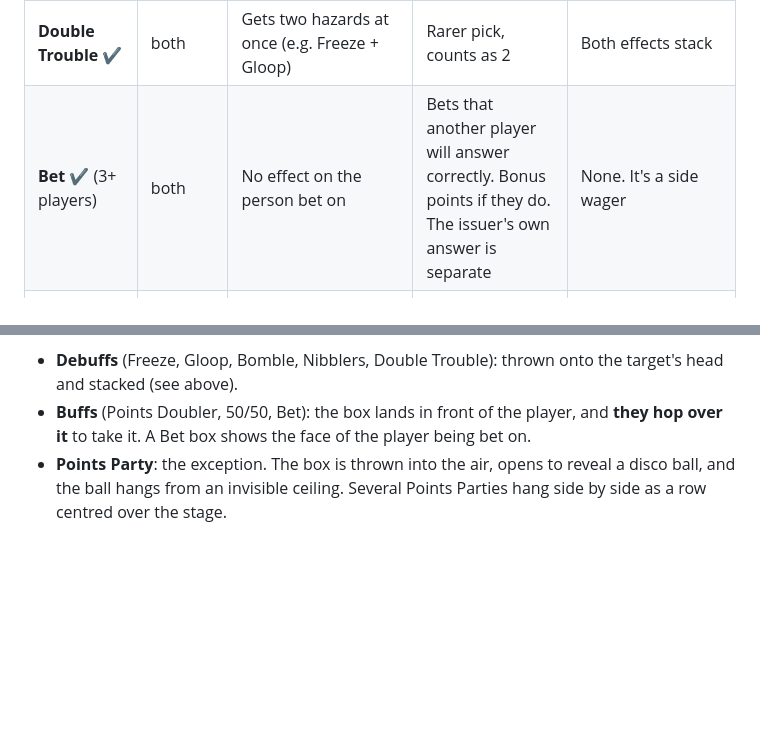
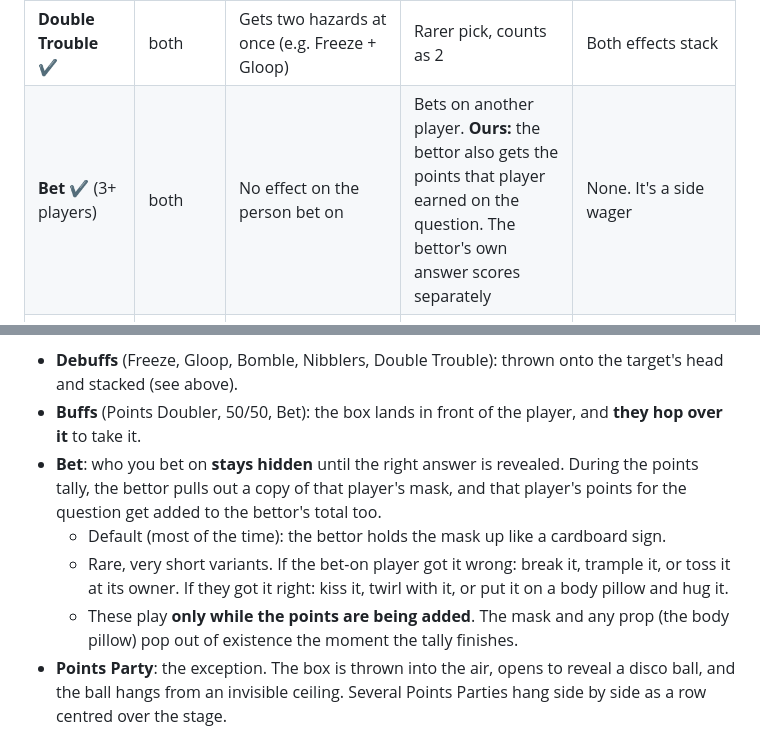
Before and after one commit to baosbcr/KiP_Revamped, a Markdown page: DESIGN.md, 2 parts joined by grey strips. GitHub-like rendering; blank space fills up the shorter version.

Commit message:
Design: hidden Bet target, mask reveal and tally-time reactions
The Bet target stays hidden until the answer reveal. The bettor then shows
a copy of that player's mask and also gets the points that player earned.
The default reaction is holding the mask up like a sign, with rare short
variants. Everything plays only during the tally and vanishes when it ends.

Co-Authored-By: Claude Opus 5.5 <noreply@anthropic.com>

```diff
--- a/DESIGN.md
+++ b/DESIGN.md
@@ -68,7 +68,7 @@ still costs points. ✔ = documented in reviews or trophy guides.
 | **Bomble** ✔ | KiP | Bombs bounce around the answer screen. Tap the bombles to blow them before answering. Getting caught by one gives a short time-out | Picks the target | Costs time, plus a penalty |
 | **Nibblers** ✔ | KiP | Critters eat random letters out of every answer | Picks the target | Hurts **correctness**: you must guess the words. Stacks (2 Nibblers = more letters gone) |
 | **Double Trouble** ✔ | both | Gets two hazards at once (e.g. Freeze + Gloop) | Rarer pick, counts as 2 | Both effects stack |
-| **Bet** ✔ (3+ players) | both | No effect on the person bet on | Bets that another player will answer correctly. Bonus points if they do. The issuer's own answer is separate | None. It's a side wager |
+| **Bet** ✔ (3+ players) | both | No effect on the person bet on | Bets on another player. **Ours:** the bettor also gets the points that player earned on the question. The bettor's own answer scores separately | None. It's a side wager |
 | **Points Party** ✔ (3+ players, disco ball) | both | Everyone who answers correctly gets bonus points. Anyone wrong misses out | Throws a party for the table | None. It rewards correct answers and highlights who misses |
 | **Points Doubler** ✔ | Decades | n/a (played on yourself) | Doubles own points if they answer correctly | Self-buff. Pure risk/reward |
 | **50/50** ✔ | Decades | n/a (played on yourself) | Removes 2 wrong answers from own screen | Self-buff. Better odds |
@@ -80,7 +80,14 @@ Letter Scatter are dropped.
 **How each kind is delivered**
 - **Debuffs** (Freeze, Gloop, Bomble, Nibblers, Double Trouble): thrown onto the target's head and stacked (see above).
 - **Buffs** (Points Doubler, 50/50, Bet): the box lands in front of the player, and **they hop over it** to take it.
-  A Bet box shows the face of the player being bet on.
+- **Bet**: who you bet on **stays hidden** until the right answer is revealed. During the points tally, the
+  bettor pulls out a copy of that player's mask, and that player's points for the question get added to the
+  bettor's total too.
+  - Default (most of the time): the bettor holds the mask up like a cardboard sign.
+  - Rare, very short variants. If the bet-on player got it wrong: break it, trample it, or toss it at its owner.
+    If they got it right: kiss it, twirl with it, or put it on a body pillow and hug it.
+  - These play **only while the points are being added**. The mask and any prop (the body pillow) pop out of
+    existence the moment the tally finishes.
 - **Points Party**: the exception. The box is thrown into the air, opens to reveal a disco ball, and the ball hangs from
   an invisible ceiling. Several Points Parties hang side by side as a row centred over the stage.
 
```
